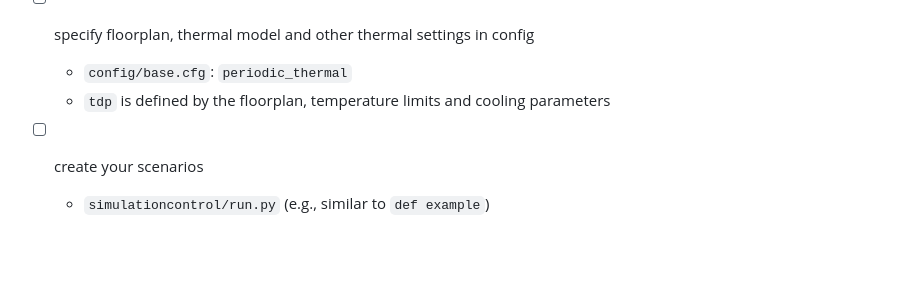
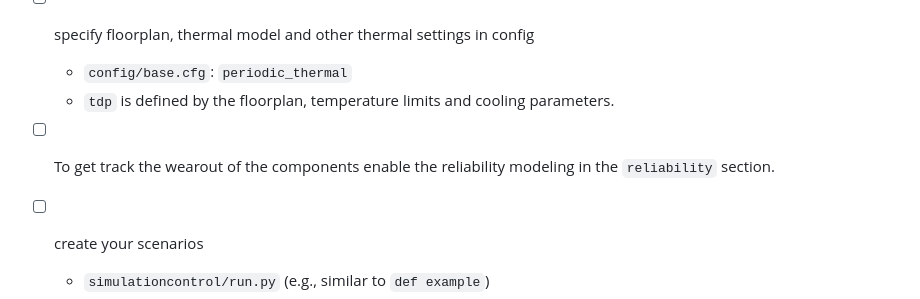
Before and after one commit to anujpathania/HotSniper, a Markdown page: README.md, the part around the change. Rendered like a GitHub page; blank space fills up the shorter version.

```diff
--- a/README.md
+++ b/README.md
@@ -124,7 +124,8 @@ To do your own (automated) evaluations, see the `simulationcontrol.resultlib` pa
   - `inactive_power` must be set to static power consumption at min V/f level
 - [ ] specify floorplan, thermal model and other thermal settings in config
   - `config/base.cfg`: `periodic_thermal`
-  - `tdp` is defined by the floorplan, temperature limits and cooling parameters
+  - `tdp` is defined by the floorplan, temperature limits and cooling parameters.
+- [ ] To get track the wearout of the components enable the reliability modeling in the `reliability` section.
 - [ ] create your scenarios
   - `simulationcontrol/run.py` (e.g., similar to `def example`)
 - [ ] set your output folder for traces
```
